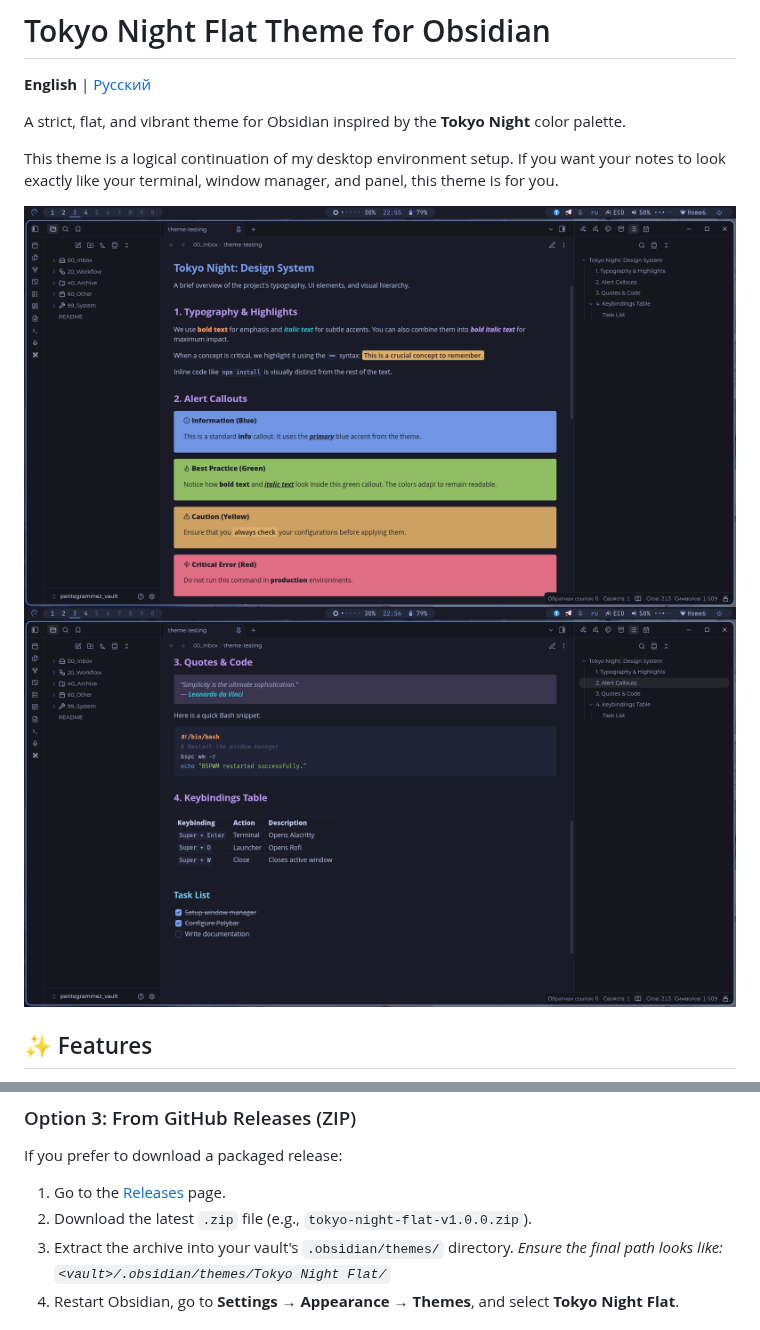
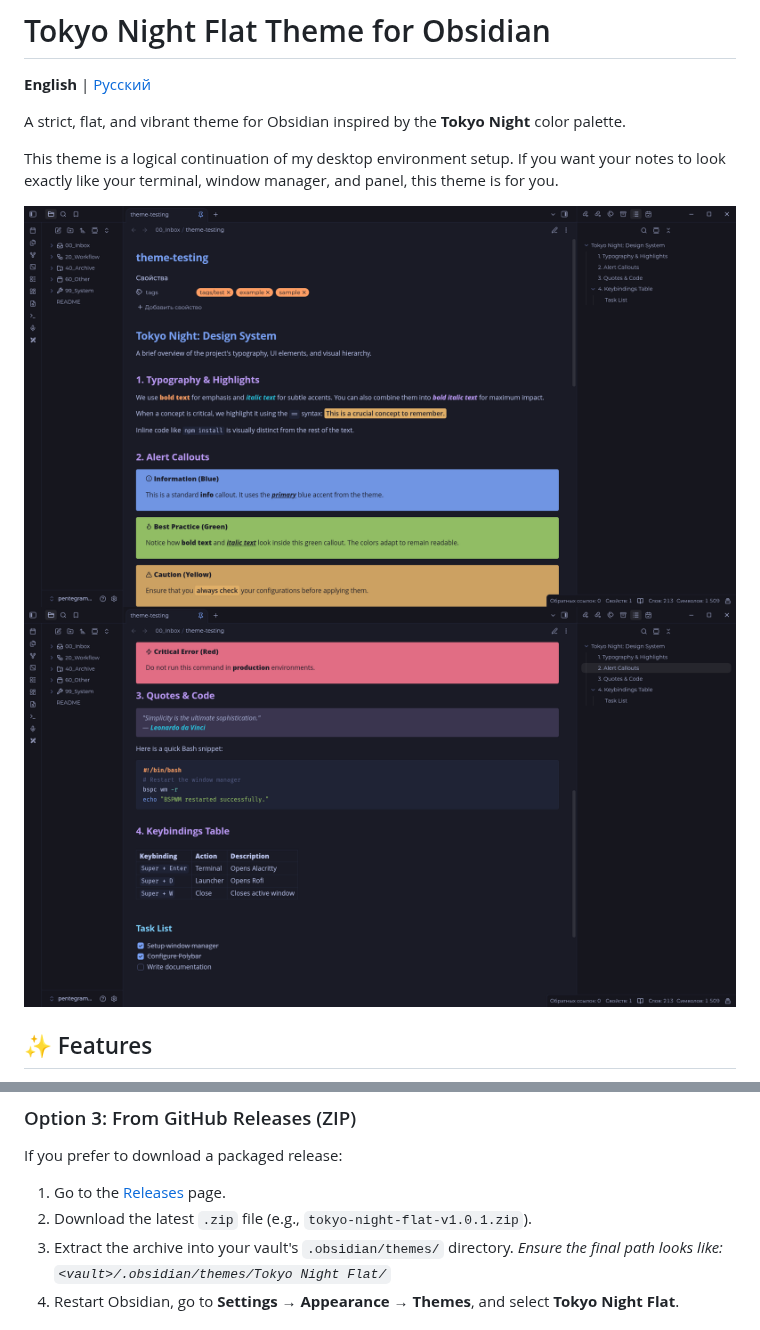
Before and after one commit to machineslego-wq/tokyo-night-by-machineslego-wq, a Markdown page: README.md, 2 parts joined by grey strips. Drawn GitHub-style; pictures changed too: screenshots/screenshot1.png, screenshots/screenshot2.png.

```diff
--- a/README.md
+++ b/README.md
@@ -61,7 +61,7 @@ This is the most reliable method if you want to install the theme directly from
 If you prefer to download a packaged release:
 
 1. Go to the [Releases](https://github.com/machineslego-wq/tokyo-night-by-machineslego-wq/releases) page.
-2. Download the latest `.zip` file (e.g., `tokyo-night-flat-v1.0.0.zip`).
+2. Download the latest `.zip` file (e.g., `tokyo-night-flat-v1.0.1.zip`).
 3. Extract the archive into your vault's `.obsidian/themes/` directory.
    *Ensure the final path looks like: `<vault>/.obsidian/themes/Tokyo Night Flat/`*
 4. Restart Obsidian, go to **Settings → Appearance → Themes**, and select **Tokyo Night Flat**.
```
Also changed, not shown: README.ru.md (+1 -1 lines), 1 other file.
